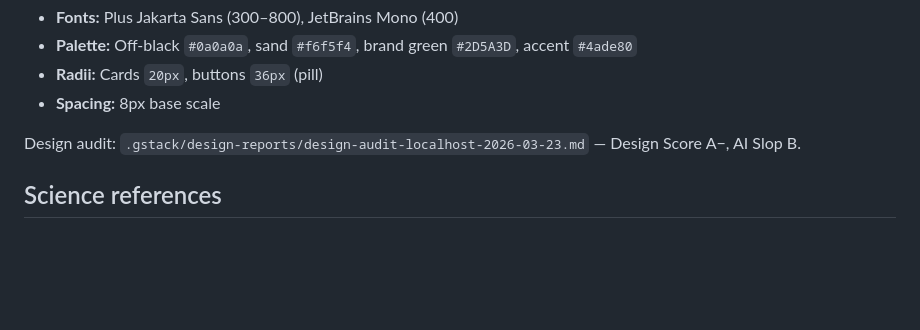
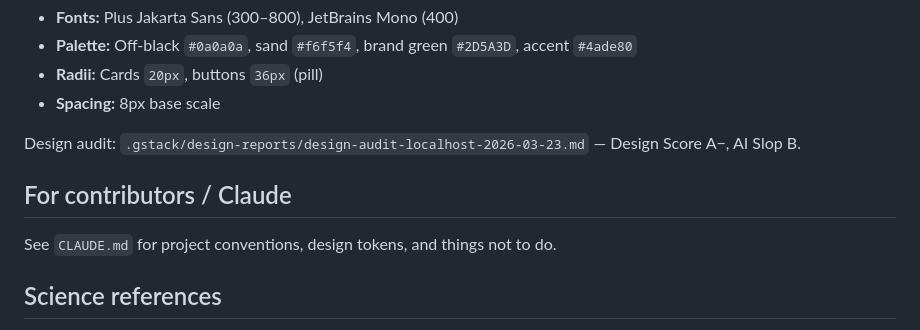
Before and after one commit to bekzhou8455/rik-athletica, a Markdown page: README.md, the part around the change. Drawn GitHub-style; blank space fills up the shorter version.

Commit message:
docs: add CLAUDE.md discoverability link, clean up TODOS double-separator
README.md: added "For contributors / Claude" section linking CLAUDE.md
TODOS.md: removed duplicate --- separator after P3 bundle item

Co-Authored-By: Claude Sonnet 4.6 <noreply@anthropic.com>

```diff
--- a/README.md
+++ b/README.md
@@ -79,6 +79,10 @@ The intake must be completed before the protocol can be built.
 
 Design audit: `.gstack/design-reports/design-audit-localhost-2026-03-23.md` — Design Score A−, AI Slop B.
 
+## For contributors / Claude
+
+See `CLAUDE.md` for project conventions, design tokens, and things not to do.
+
 ## Science references
 
 - Pfeiffer et al. 2012 — carbohydrate oxidation and GI distress in Ironman
```
Also changed, not shown: TODOS.md (+0 -2 lines).
